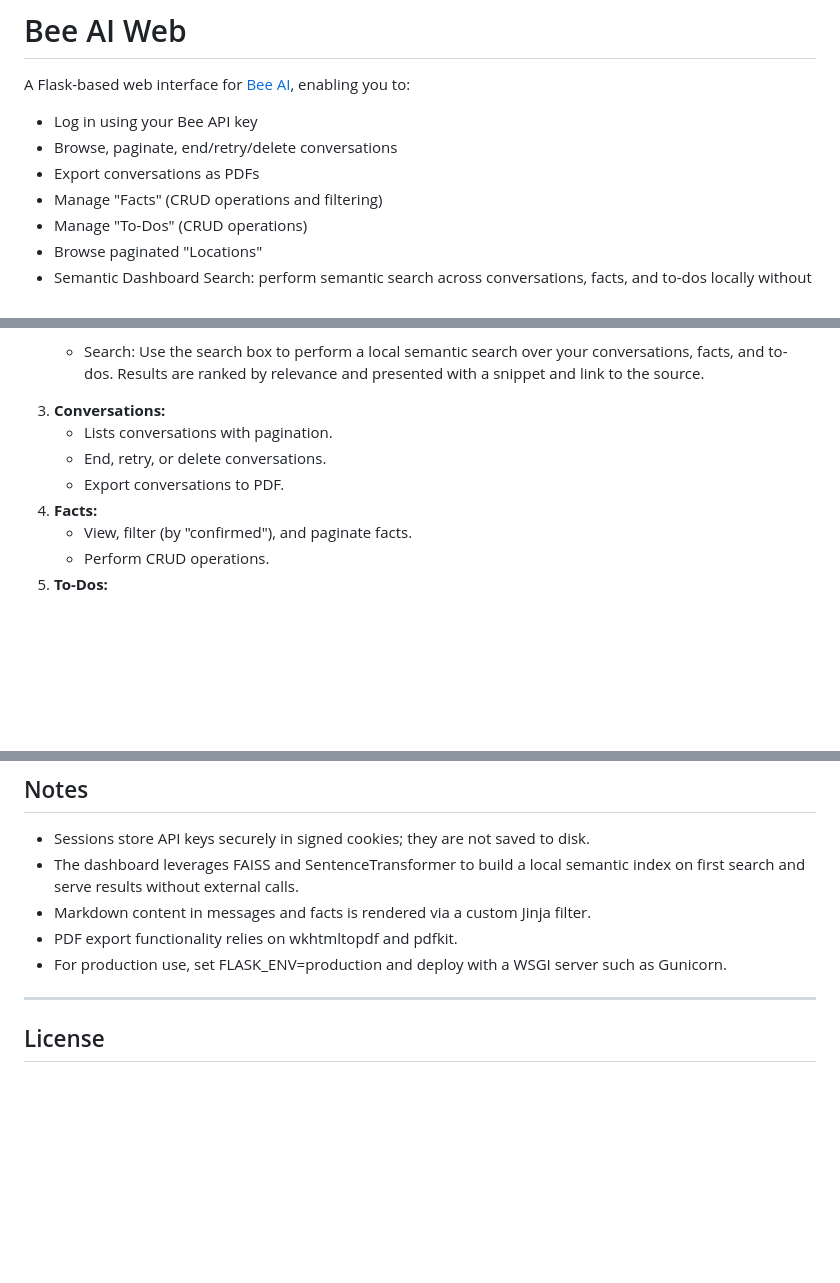
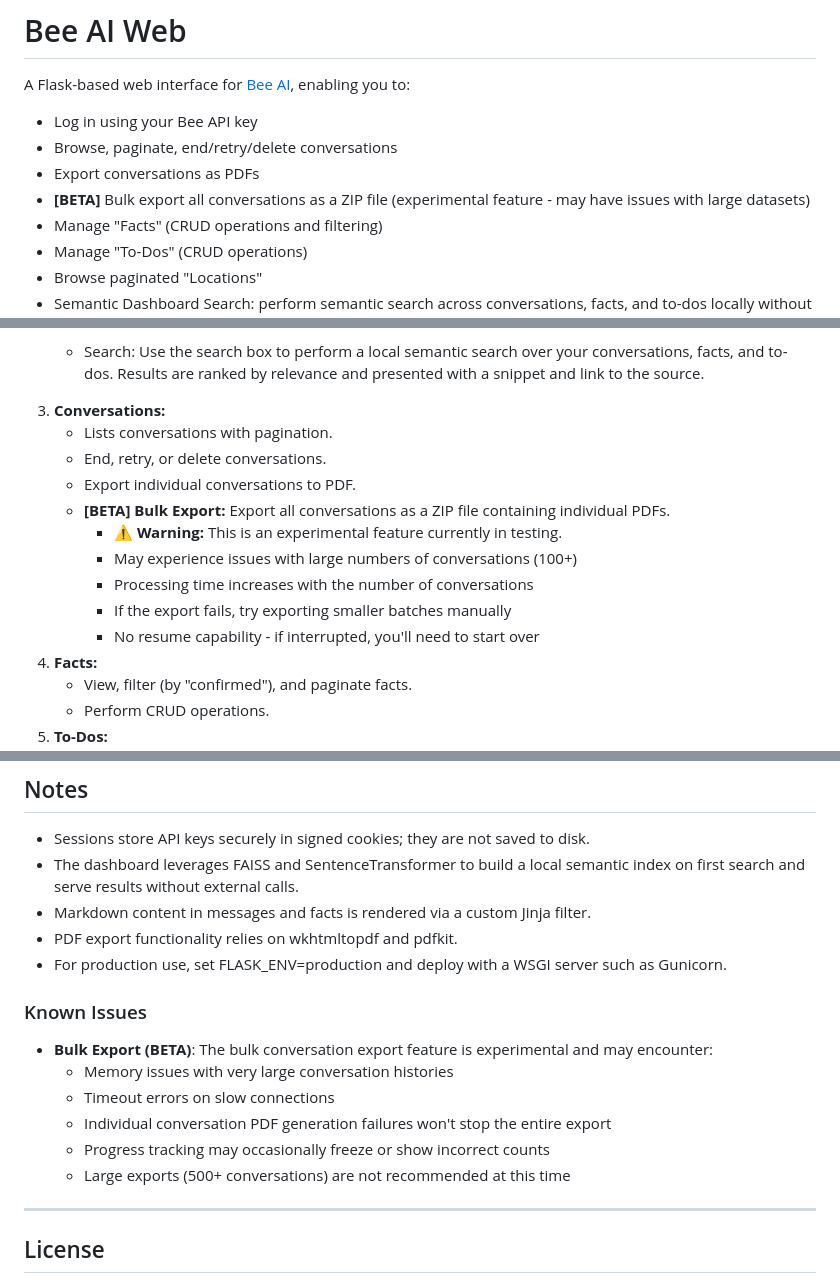
Before and after one commit to chartmann1590/bee-ai-web, a Markdown page: README.md, 3 parts joined by grey strips. Rendered like a GitHub page; blank space fills up the shorter version.

Commit message:
WIP: Update Readme

```diff
--- a/README.md
+++ b/README.md
@@ -5,6 +5,7 @@ A Flask-based web interface for [Bee AI](https://bee.computer), enabling you to:
 - Log in using your Bee API key
 - Browse, paginate, end/retry/delete conversations
 - Export conversations as PDFs
+- **[BETA]** Bulk export all conversations as a ZIP file (experimental feature - may have issues with large datasets)
 - Manage "Facts" (CRUD operations and filtering)
 - Manage "To-Dos" (CRUD operations)
 - Browse paginated "Locations"
@@ -115,7 +116,13 @@ Access the app at [http://localhost:5000](http://localhost:5000).
 3. **Conversations:**
    - Lists conversations with pagination.
    - End, retry, or delete conversations.
-   - Export conversations to PDF.
+   - Export individual conversations to PDF.
+   - **[BETA] Bulk Export:** Export all conversations as a ZIP file containing individual PDFs.
+     - ⚠️ **Warning:** This is an experimental feature currently in testing.
+     - May experience issues with large numbers of conversations (100+)
+     - Processing time increases with the number of conversations
+     - If the export fails, try exporting smaller batches manually
+     - No resume capability - if interrupted, you'll need to start over
 4. **Facts:**
    - View, filter (by "confirmed"), and paginate facts.
    - Perform CRUD operations.
@@ -170,6 +177,15 @@ Access the app at [http://localhost:5000](http://localhost:5000).
 - PDF export functionality relies on wkhtmltopdf and pdfkit.
 - For production use, set FLASK_ENV=production and deploy with a WSGI server such as Gunicorn.
 
+### Known Issues
+
+- **Bulk Export (BETA)**: The bulk conversation export feature is experimental and may encounter:
+  - Memory issues with very large conversation histories
+  - Timeout errors on slow connections
+  - Individual conversation PDF generation failures won't stop the entire export
+  - Progress tracking may occasionally freeze or show incorrect counts
+  - Large exports (500+ conversations) are not recommended at this time
+
 ---
 
 ## License
```
